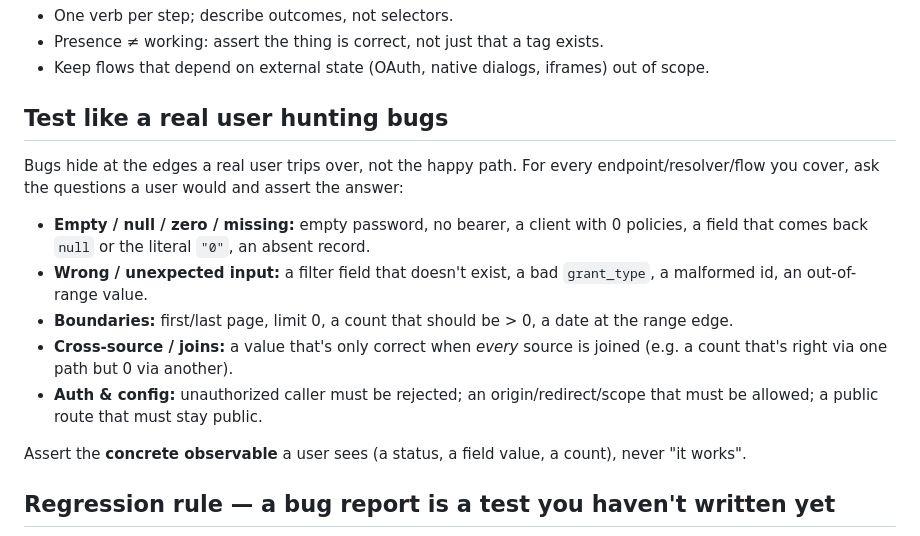
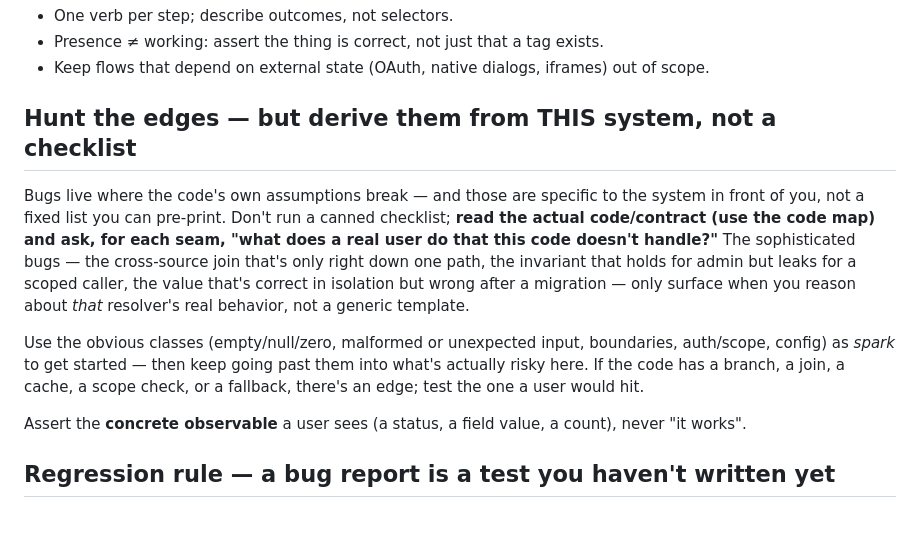
Before and after one commit to Miasin-Labs/testsprite-rs, a Markdown page: skills/testsprite-verify.md, the part around the change. GitHub-like rendering.

Commit message:
docs(skills): edge-hunting is derive-from-the-system, not a hardcoded checklist
A fixed 5-bucket list makes the agent stop thinking once it's ticked the boxes, and
sophisticated bugs (a cross-source join right down one path, an invariant that leaks for
a scoped caller, a value wrong only after a migration) don't fit canned categories.
Reframed: read the actual code/contract and reason about THIS system's failure surface;
the obvious classes are spark, not scripture. Keeps assert-observables + regression-first.

```diff
--- a/skills/testsprite-verify.md
+++ b/skills/testsprite-verify.md
@@ -62,22 +62,21 @@ Say so explicitly: "Shipped but I could not run any testsprite-rs test because
 - One verb per step; describe outcomes, not selectors.
 - Presence ≠ working: assert the thing is correct, not just that a tag exists.
 - Keep flows that depend on external state (OAuth, native dialogs, iframes) out of scope.
-## Test like a real user hunting bugs
+## Hunt the edges — but derive them from THIS system, not a checklist
 
-Bugs hide at the edges a real user trips over, not the happy path. For every
-endpoint/resolver/flow you cover, ask the questions a user would and assert the
-answer:
+Bugs live where the code's own assumptions break — and those are specific to the
+system in front of you, not a fixed list you can pre-print. Don't run a canned
+checklist; **read the actual code/contract (use the code map) and ask, for each
+seam, "what does a real user do that this code doesn't handle?"** The sophisticated
+bugs — the cross-source join that's only right down one path, the invariant that
+holds for admin but leaks for a scoped caller, the value that's correct in
+isolation but wrong after a migration — only surface when you reason about *that*
+resolver's real behavior, not a generic template.
 
-- **Empty / null / zero / missing:** empty password, no bearer, a client with 0
-  policies, a field that comes back `null` or the literal `"0"`, an absent record.
-- **Wrong / unexpected input:** a filter field that doesn't exist, a bad
-  `grant_type`, a malformed id, an out-of-range value.
-- **Boundaries:** first/last page, limit 0, a count that should be > 0, a date at
-  the range edge.
-- **Cross-source / joins:** a value that's only correct when *every* source is
-  joined (e.g. a count that's right via one path but 0 via another).
-- **Auth & config:** unauthorized caller must be rejected; an origin/redirect/scope
-  that must be allowed; a public route that must stay public.
+Use the obvious classes (empty/null/zero, malformed or unexpected input,
+boundaries, auth/scope, config) as *spark* to get started — then keep going past
+them into what's actually risky here. If the code has a branch, a join, a cache, a
+scope check, or a fallback, there's an edge; test the one a user would hit.
 
 Assert the **concrete observable** a user sees (a status, a field value, a count),
 never "it works".
```
